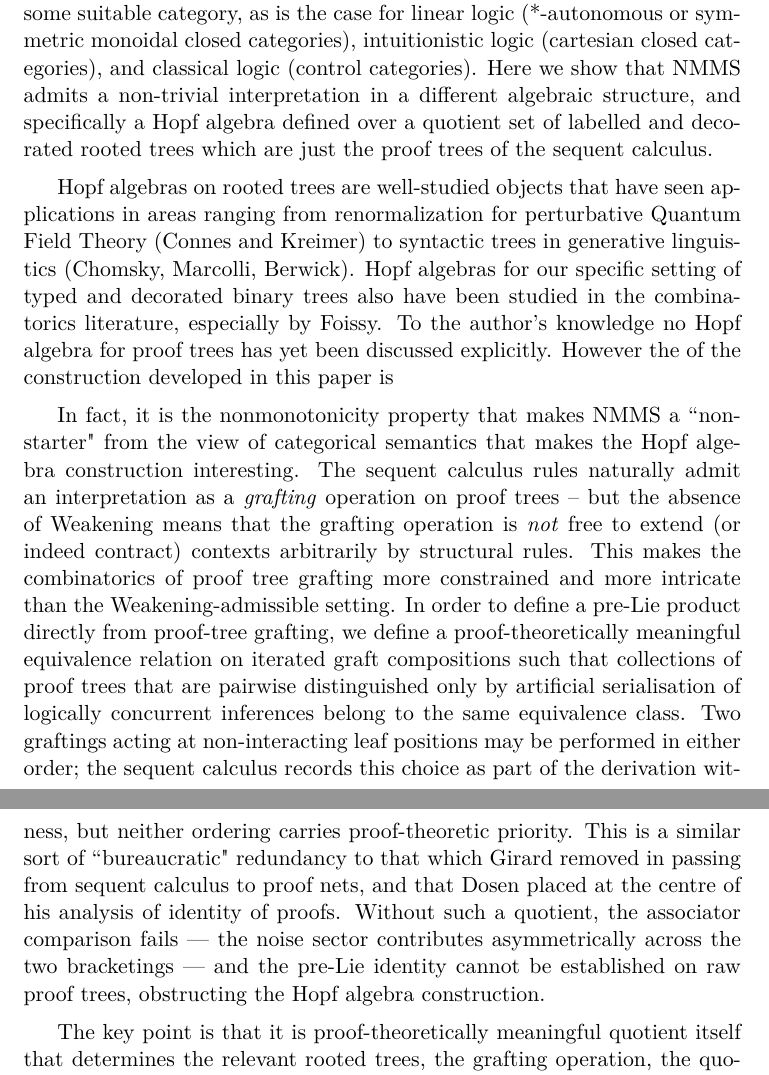
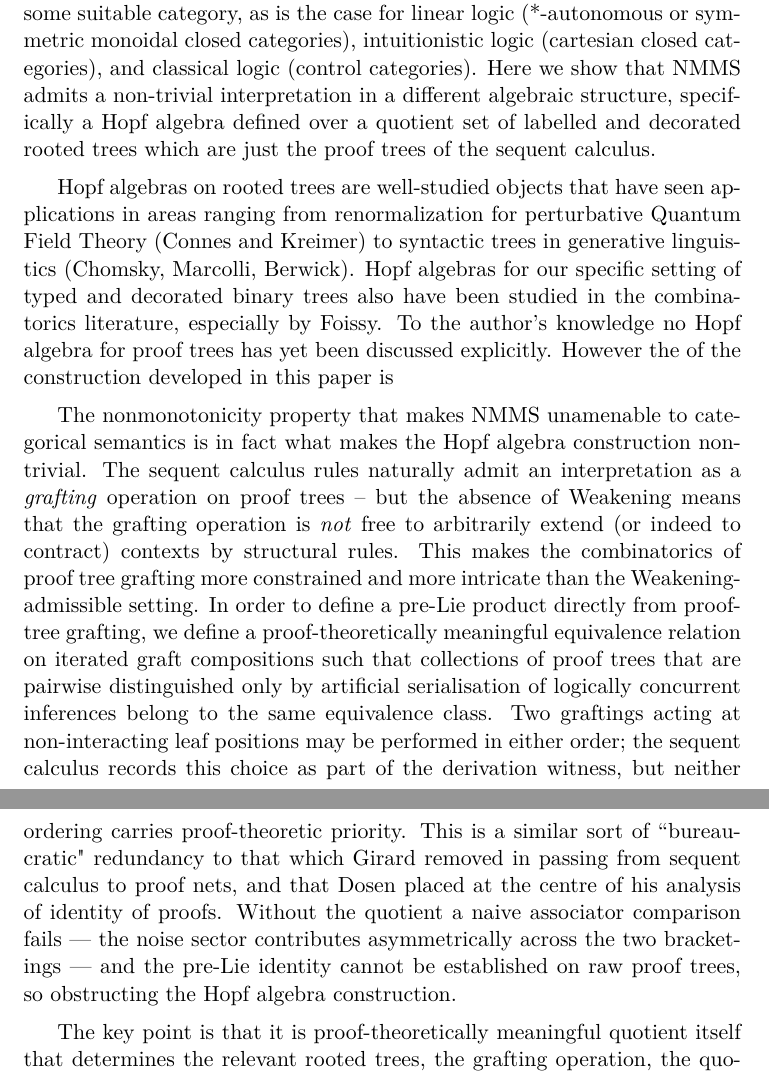
Before and after one commit to grthomson/nonmonlogics, a LaTeX paper (nonmonlogic/Nonmonlogics/paper1.tex): two parts of pages 2 and 3 of 43, joined at a grey line, cut so that both start at the same text. Compiled offline with pdfLaTeX.

Commit message:
docs: paper 1 reword intro

```diff
--- a/nonmonlogic/Nonmonlogics/paper1.tex
+++ b/nonmonlogic/Nonmonlogics/paper1.tex
@@ -76,7 +76,7 @@ Structural rules such as Weakening have of course been studied extensively in th
 \vspace{0.2cm}
 NMMS is a very different setting -- here the sequent calculus is equipped on a primitive {base} consequence relation $\mszero$, which serves to encode non-logical patterns of defeasible \emph{material inference} of the sort studied by Brandom and collaborators in the \emph{inferentialist} analysis of meaning in natural language. Monmonotonic consequence relations of this sort fail in general to admit the Cut rule:
 
-The inadmissibility of Cut entails that NMMS does not admit a \emph{categorical semantics} such that Cut is represented by composition of morphisms of some suitable category, as is the case for linear logic (*-autonomous or symmetric monoidal closed categories), intuitionistic logic (cartesian closed categories), and classical logic (control categories). Here we show that NMMS admits a non-trivial interpretation in a different algebraic structure, and specifically a Hopf algebra defined over a quotient set of labelled and decorated rooted trees which are just the proof trees of the sequent calculus.
+The inadmissibility of Cut entails that NMMS does not admit a \emph{categorical semantics} such that Cut is represented by composition of morphisms of some suitable category, as is the case for linear logic (*-autonomous or symmetric monoidal closed categories), intuitionistic logic (cartesian closed categories), and classical logic (control categories). Here we show that NMMS admits a non-trivial interpretation in a different algebraic structure, specifically a Hopf algebra defined over a quotient set of labelled and decorated rooted trees which are just the proof trees of the sequent calculus.
 
 \vspace{0.2cm}
 
@@ -84,7 +84,7 @@ Hopf algebras on rooted trees are well-studied objects that have seen applicatio
 
 \vspace{0.2cm}
 
-In fact, it is the nonmonotonicity property that makes NMMS a ``non-starter" from the view of categorical semantics that makes the Hopf algebra construction interesting. The sequent calculus rules naturally admit an interpretation as a \emph{grafting} operation on proof trees -- but the absence of Weakening means that the grafting operation is \emph{not} free to extend (or indeed contract) contexts arbitrarily by structural rules. This makes the combinatorics of proof tree grafting more constrained and more intricate than the Weakening-admissible setting. In order to define a pre-Lie product directly from proof-tree grafting, we define a proof-theoretically meaningful equivalence relation on iterated graft compositions such that collections of proof trees that are pairwise distinguished only by artificial serialisation of logically concurrent inferences belong to the same equivalence class. Two graftings acting at non-interacting leaf positions may be performed in either order; the sequent calculus records this choice as part of the derivation witness, but neither ordering carries proof-theoretic priority. This is a similar sort of ``bureaucratic" redundancy to that which Girard removed in passing from sequent calculus to proof nets, and that Dosen placed at the centre of his analysis of identity of proofs. Without such a quotient, the associator comparison fails — the noise sector contributes asymmetrically across the two bracketings — and the pre-Lie identity cannot be established on raw proof trees, obstructing the Hopf algebra construction.
+The nonmonotonicity property that makes NMMS unamenable to categorical semantics is in fact what makes the Hopf algebra construction non-trivial. The sequent calculus rules naturally admit an interpretation as a \emph{grafting} operation on proof trees -- but the absence of Weakening means that the grafting operation is \emph{not} free to arbitrarily extend (or indeed to contract) contexts by structural rules. This makes the combinatorics of proof tree grafting more constrained and more intricate than the Weakening-admissible setting. In order to define a pre-Lie product directly from proof-tree grafting, we define a proof-theoretically meaningful equivalence relation on iterated graft compositions such that collections of proof trees that are pairwise distinguished only by artificial serialisation of logically concurrent inferences belong to the same equivalence class. Two graftings acting at non-interacting leaf positions may be performed in either order; the sequent calculus records this choice as part of the derivation witness, but neither ordering carries proof-theoretic priority. This is a similar sort of ``bureaucratic" redundancy to that which Girard removed in passing from sequent calculus to proof nets, and that Dosen placed at the centre of his analysis of identity of proofs. Without the quotient a naive associator comparison fails — the noise sector contributes asymmetrically across the two bracketings — and the pre-Lie identity cannot be established on raw proof trees, so obstructing the Hopf algebra construction.
 
 \vspace{0.2cm}
 
```
Also changed, not shown: nonmonlogic/Nonmonlogics/paper1.pdf.
